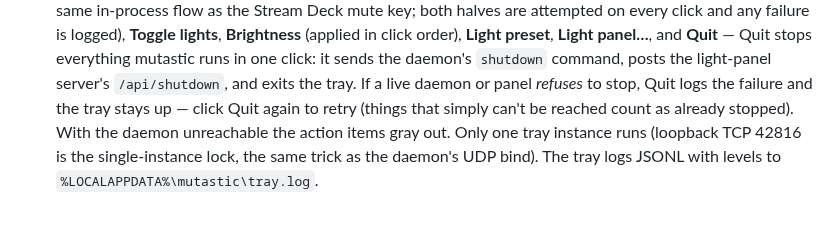
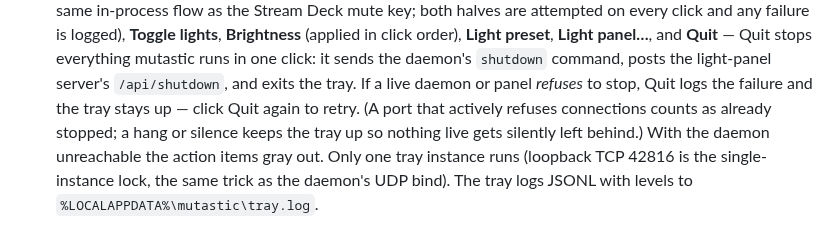
Before and after one commit to danshapiro/mutastic, a Markdown page: README.md, the part around the change. Drawn GitHub-style.

Commit message:
docs+fix sync: refine quit classification docs and readme semantics (delta round 7)

```diff
--- a/README.md
+++ b/README.md
@@ -83,8 +83,9 @@ hardware state. The active paths are loop-free:
   mutastic runs in one click: it sends the daemon's `shutdown` command,
   posts the light-panel server's `/api/shutdown`, and exits the tray.
   If a live daemon or panel *refuses* to stop, Quit logs the failure and
-  the tray stays up — click Quit again to retry (things that simply can't
-  be reached count as already stopped). With the
+  the tray stays up — click Quit again to retry. (A port that actively
+  refuses connections counts as already stopped; a hang or silence keeps
+  the tray up so nothing live gets silently left behind.) With the
   daemon unreachable the action items gray out. Only one tray instance runs
   (loopback TCP 42816 is the single-instance lock, the same trick as the
   daemon's UDP bind). The tray logs JSONL with levels to
```
Also changed, not shown: docs/plans/2026-08-14-tray-icon.md (+37 -17 lines).
